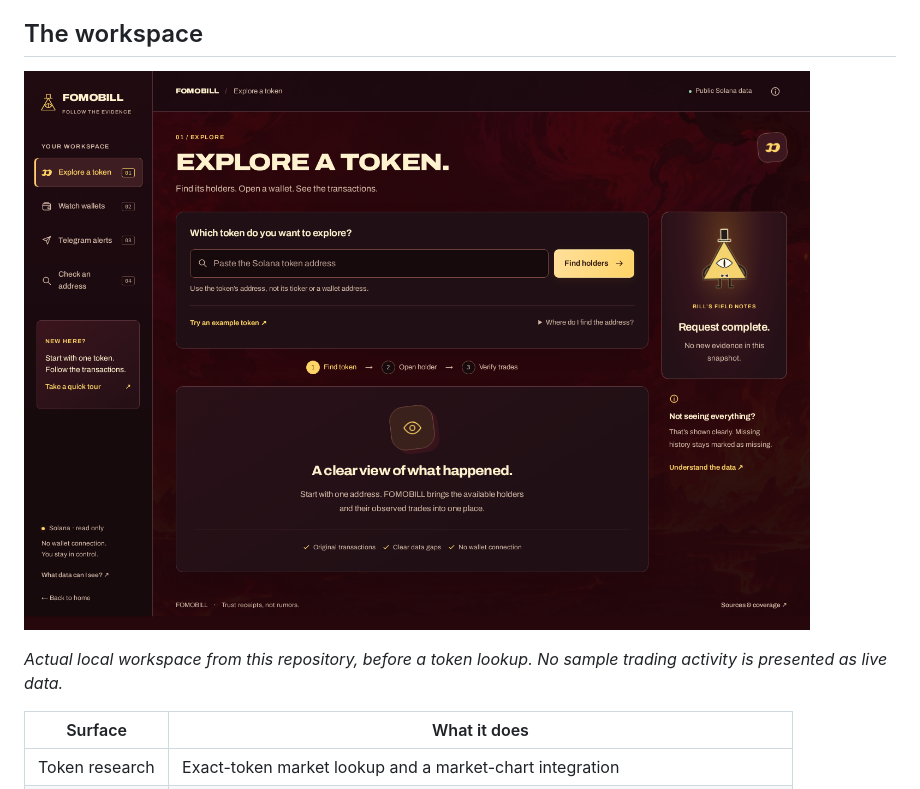
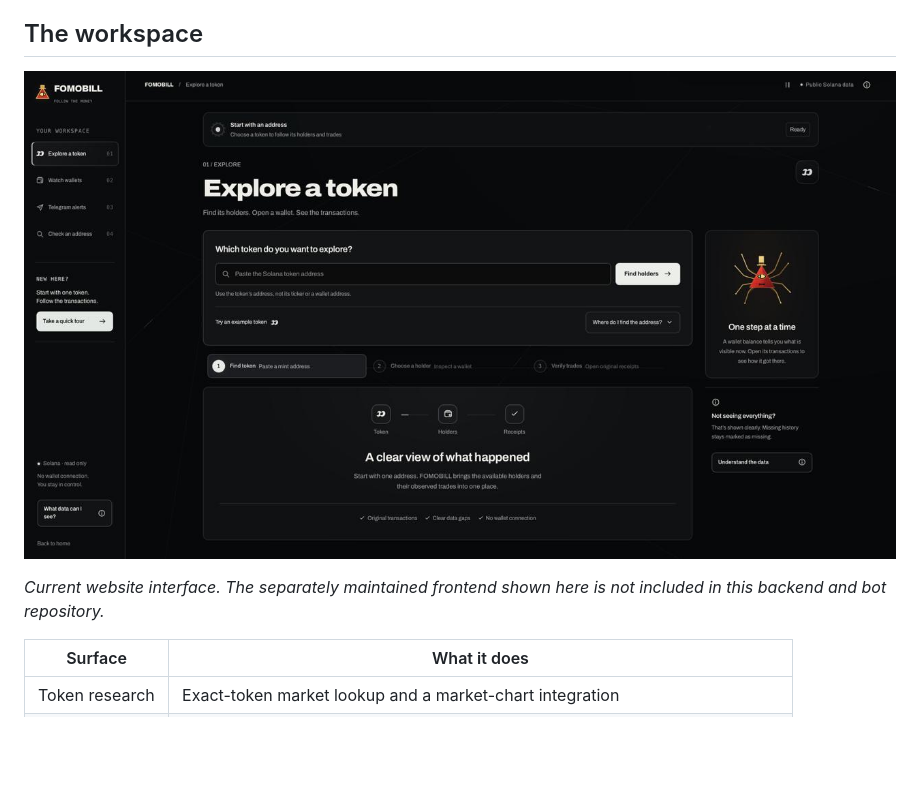
Before and after one commit to immortalhowwl/fomobill, a Markdown page: README.md, the part around one of its changes. GitHub-like rendering; pictures changed too: docs/images/workspace.png; blank space fills up the shorter version.

Commit message:
Update README with current website screenshot

```diff
--- a/README.md
+++ b/README.md
@@ -36,5 +36,5 @@ Pair your browser watchlist, confirm `/subscribe`, and receive supported event a
 
-*Actual local workspace from this repository, before a token lookup. No sample trading activity is presented as live data.*
+*Current website interface. The separately maintained frontend shown here is not included in this backend and bot repository.*
 
 | Surface | What it does |
 | --- | --- |
```
Also changed, not shown: other parts of README.md (+1 -1 lines).
